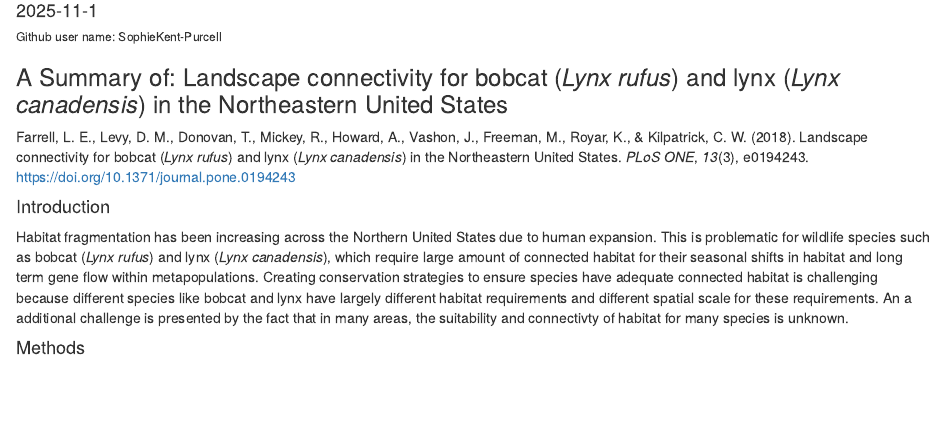
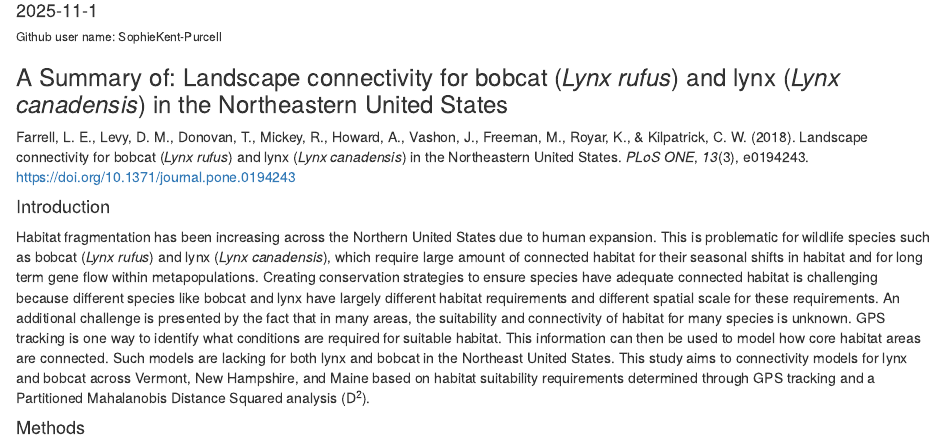
Before and after one commit to SophieKent-Purcell/ENVS4432_Assingment6, an R Markdown document (Markdown_Assignment6.Rmd): the page in a window 1100 px wide, from 100 px down. Rendered offline with R 4.5, knitr and Pandoc, with nearby package versions.

Commit message:
Completed introduction

```diff
--- a/Markdown_Assignment6.Rmd
+++ b/Markdown_Assignment6.Rmd
@@ -12,9 +12,10 @@ Farrell, L. E., Levy, D. M., Donovan, T., Mickey, R., Howard, A., Vashon, J., Fr
 
 #### Introduction
 
-Habitat fragmentation has been increasing across the Northern United States due to human expansion. This is problematic for wildlife species such as bobcat (*Lynx rufus*) and lynx (*Lynx canadensis*), which  require large amount of connected habitat for their seasonal shifts in habitat and long term gene flow within metapopulations. Creating conservation strategies to ensure species have adequate connected habitat is challenging because different species like bobcat and lynx have largely different habitat requirements and different spatial scale for these requirements. An a additional challenge is presented by the fact that in many areas, the suitability and connectivty of habitat for many species is unknown.
+  Habitat fragmentation has been increasing across the Northern United States due to human expansion. This is problematic for wildlife species such as bobcat (*Lynx rufus*) and lynx (*Lynx canadensis*), which  require large amount of connected habitat for their seasonal shifts in habitat and for long term gene flow within metapopulations. Creating conservation strategies to ensure species have adequate connected habitat is challenging because different species like bobcat and lynx have largely different habitat requirements and different spatial scale for these requirements. An additional challenge is presented by the fact that in many areas, the suitability and connectivity of habitat for many species is unknown. GPS tracking is one way to identify what conditions are required for suitable habitat. This information can then be used to model how core habitat areas are connected. Such models are lacking for both lynx and bobcat in the Northeast United States. This study aims to connectivity models for lynx and bobcat across Vermont, New Hampshire, and Maine based on habitat suitability requirements determined through GPS tracking and a Partitioned Mahalanobis Distance Squared analysis (D^2^).
 
 #### Methods
+
 
 ![Regional area of analyses](Figure1.png){width=75% height=75%}
 
```
